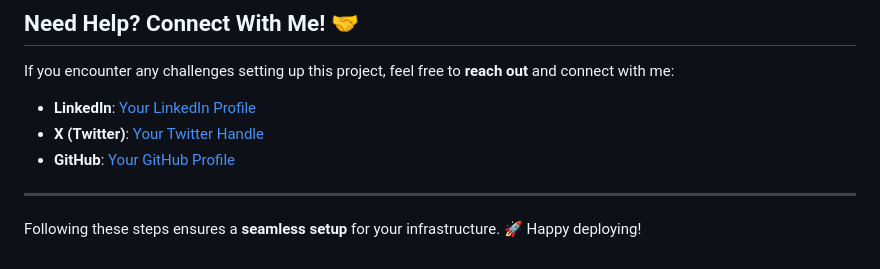
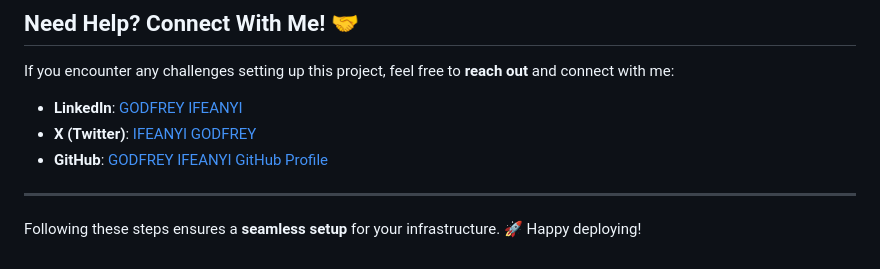
Before and after one commit to Godfrey22152/Canary-Deployment-with-Argo-Rollout, a Markdown page: Infra-Setup/README.md, the part around one of its changes. Drawn GitHub-style.

```diff
--- a/Infra-Setup/README.md
+++ b/Infra-Setup/README.md
@@ -79,9 +86,9 @@ To successfully execute the GitHub Actions workflow associated with this project
 ## **Need Help? Connect With Me!** 🤝
 If you encounter any challenges setting up this project, feel free to **reach out** and connect with me:
 
-- **LinkedIn**: [Your LinkedIn Profile](https://www.linkedin.com/in/your-profile)
-- **X (Twitter)**: [Your Twitter Handle](https://twitter.com/your-handle)
-- **GitHub**: [Your GitHub Profile](https://github.com/Godfrey22152)
+- **LinkedIn**: [GODFREY IFEANYI](https://www.linkedin.com/in/godfrey-ifeanyi/)
+- **X (Twitter)**: [IFEANYI GODFREY](https://twitter.com/@ifeanyi_godfrey)
+- **GitHub**: [GODFREY IFEANYI GitHub Profile](https://github.com/Godfrey22152)
 
 ---
 
```
Also changed, not shown: other parts of Infra-Setup/README.md (+15 -8 lines).
